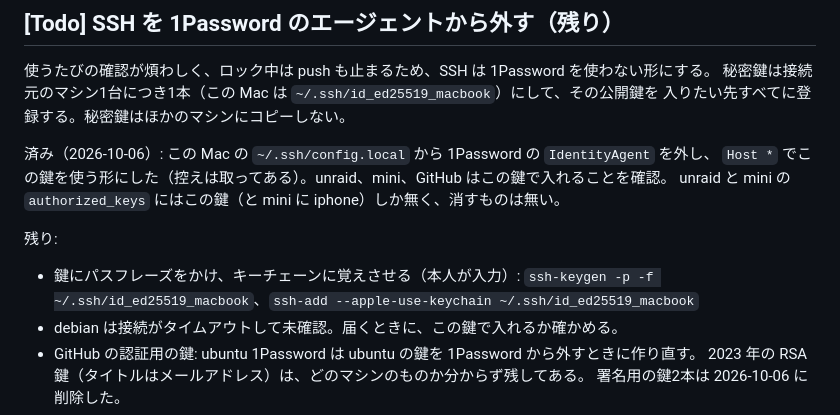
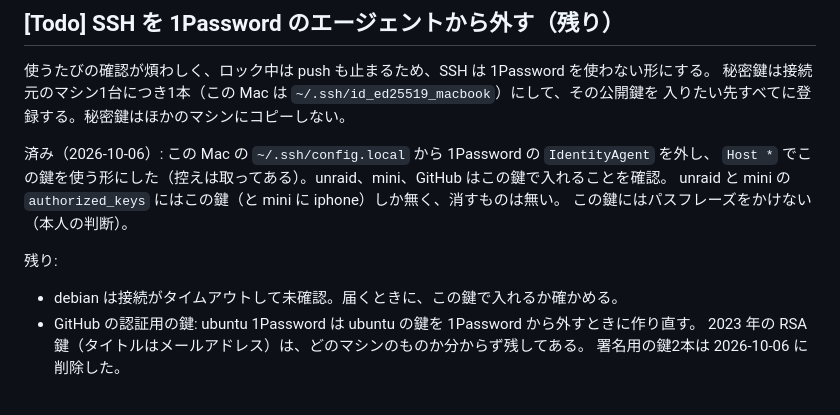
Before and after one commit to new-marty/chezmoi, a Markdown page: backlog.md, the part around the change. GitHub-like rendering.

Commit message:
docs(backlog): record that the SSH key stays without a passphrase
Co-Authored-By: Claude Opus 5.5 <noreply@anthropic.com>

```diff
--- a/backlog.md
+++ b/backlog.md
@@ -39,10 +39,9 @@ ssh は無視する）、毎回 apply で戻すかを決める。
 済み（2026-10-06）: この Mac の `~/.ssh/config.local` から 1Password の `IdentityAgent` を外し、
 `Host *` でこの鍵を使う形にした（控えは取ってある）。unraid、mini、GitHub はこの鍵で入れることを確認。
 unraid と mini の `authorized_keys` にはこの鍵（と mini に iphone）しか無く、消すものは無い。
+この鍵にはパスフレーズをかけない（本人の判断）。
 
 残り:
-- 鍵にパスフレーズをかけ、キーチェーンに覚えさせる（本人が入力）:
-  `ssh-keygen -p -f ~/.ssh/id_ed25519_macbook`、`ssh-add --apple-use-keychain ~/.ssh/id_ed25519_macbook`
 - debian は接続がタイムアウトして未確認。届くときに、この鍵で入れるか確かめる。
 - GitHub の認証用の鍵: ubuntu 1Password は ubuntu の鍵を 1Password から外すときに作り直す。
   2023 年の RSA 鍵（タイトルはメールアドレス）は、どのマシンのものか分からず残してある。
```
